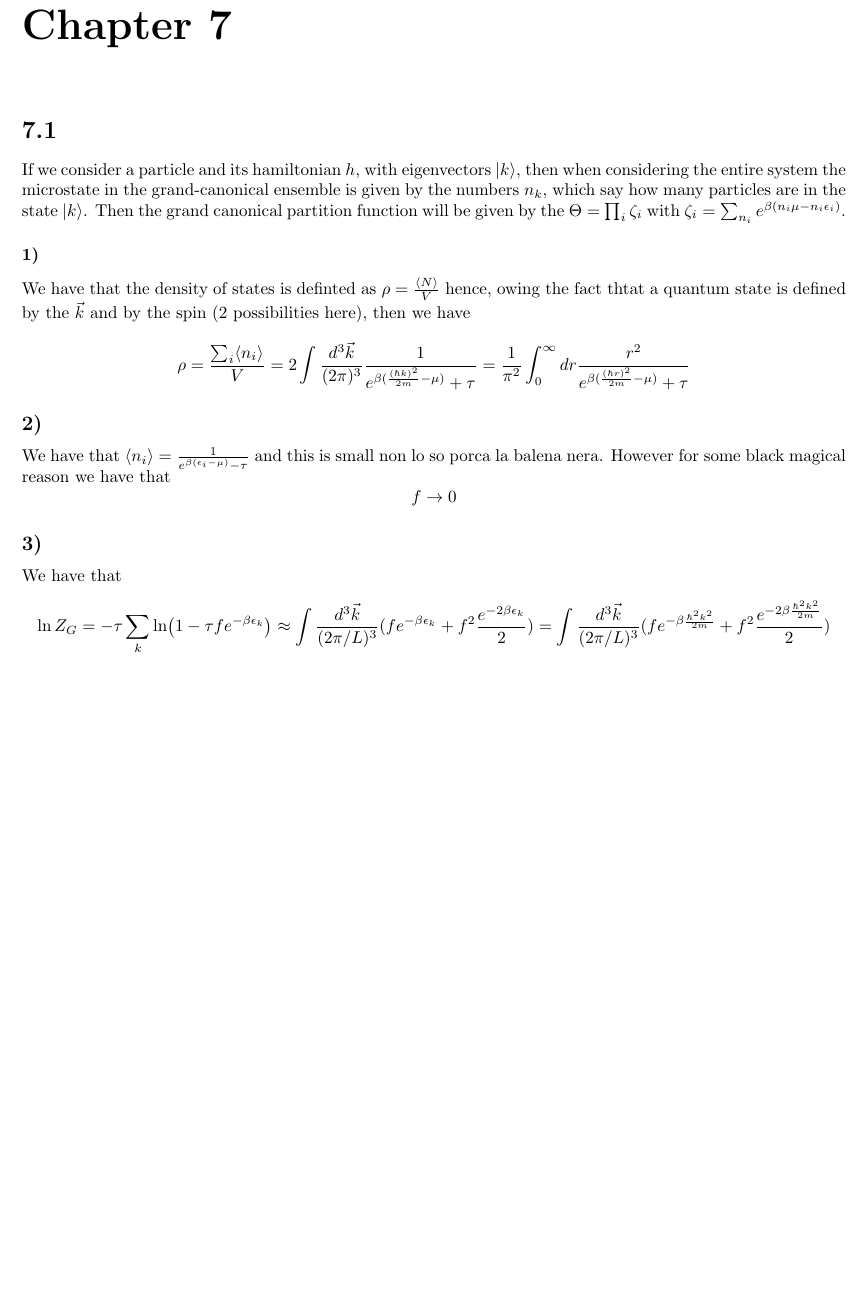
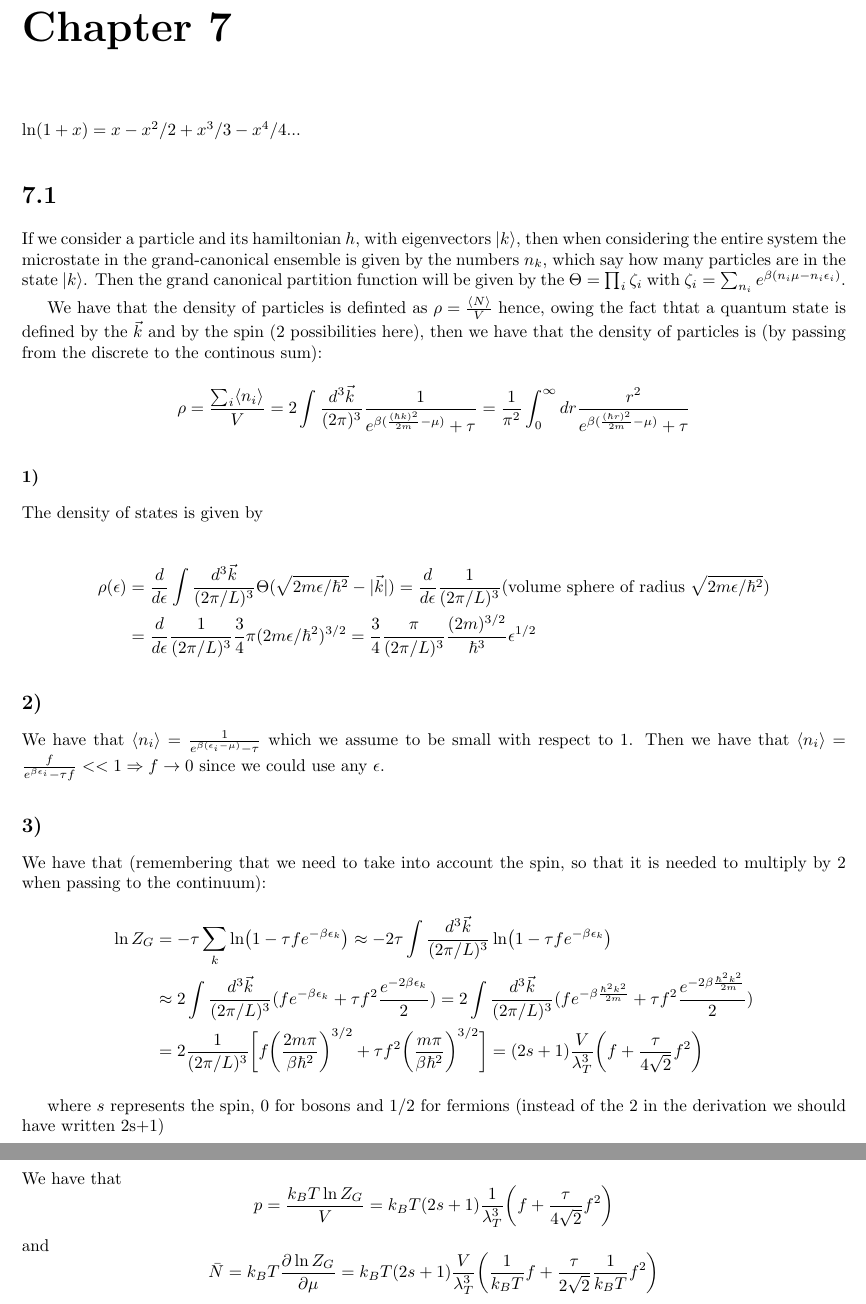
Before and after one commit to MarcoBiroli/ENS_Notes, a LaTeX book (1 semester/PhyStat/Phy_stat_TD.tex): part of page 11 of 21 before the commit and two parts of pages 11 and 12 of 21 after it, the two joined at a grey line, cut so that both start at the same text, the shorter picture padded with empty space. Compiled offline with pdfLaTeX.

Commit message:
aggiunta roba al TD

```diff
--- a/1 semester/PhyStat/Phy_stat_TD.tex
+++ b/1 semester/PhyStat/Phy_stat_TD.tex
@@ -324,23 +324,42 @@ with $Q_N=\frac{1}{N!}\int\prod d^3{r}_i e^{-\beta V(\{r_i\})}$
 
 
 \chapter*{Chapter 7}
-
+$\ln(1+x)=x-x^2/2+x^3/3-x^4/4...$
 \section*{7.1}
 If we consider a particle and its hamiltonian $h$, with eigenvectors $\ket{k}$, then when considering the entire system the microstate in the grand-canonical ensemble is given by the numbers $n_k$, which say how many particles are in the state $\ket{k}$. Then the grand canonical partition function will be given by the $\Theta=\prod_i\zeta_i$ with $\zeta_i=\sum_{n_i} e^{\beta(n_i\mu-n_i\epsilon_i)}$.
 
+
+
+We have that the density of particles is definted as $\rho=\frac{\langle N\rangle}{V}$
+hence, owing the fact thtat a quantum state is defined by the $\vec{k}$ and by the spin (2 possibilities here), then we have that the density of particles is (by passing from the discrete to the continous sum):
+$$\rho=\frac{\sum_i\langle n_i\rangle}{V}=2\int\frac{d^3\vec{k}}{(2\pi)^3}\frac{1}{e^{\beta(\frac{(\hbar k)^2}{2m}-\mu)}+\tau}=\frac{1}{\pi^2}\int_0^{\infty} dr\frac{r^2}{e^{\beta(\frac{(\hbar r)^2}{2m}-\mu)}+\tau}$$
 \subsubsection*{1)}
+The density of states is given by
 
-We have that the density of states is definted as $\rho=\frac{\langle N\rangle}{V}$
-hence, owing the fact thtat a quantum state is defined by the $\vec{k}$ and by the spin (2 possibilities here), then we have
-$$\rho=\frac{\sum_i\langle n_i\rangle}{V}=2\int\frac{d^3\vec{k}}{(2\pi)^3}\frac{1}{e^{\beta(\frac{(\hbar k)^2}{2m}-\mu)}+\tau}=\frac{1}{\pi^2}\int_0^{\infty} dr\frac{r^2}{e^{\beta(\frac{(\hbar r)^2}{2m}-\mu)}+\tau}$$
+\begin{align*}
+\rho(\epsilon)&=\frac{d}{d\epsilon}\int \frac{d^3\vec{k}}{(2\pi/L)^3}\Theta(\sqrt{2m\epsilon/\hbar^2}-|\vec{k}|)=\frac{d}{d\epsilon}\frac{1}{(2\pi/L)^3}(\text{volume sphere of radius }\sqrt{2m\epsilon/\hbar^2})\\
+&=\frac{d}{d\epsilon}\frac{1}{(2\pi /L)^3}\frac{3}{4}\pi(2m\epsilon/\hbar^2)^{3/2}=\frac{3}{4}\frac{\pi}{(2\pi/L)^3}\frac{(2m)^{3/2}}{\hbar^3}\epsilon^{1/2}
+\end{align*}
+
 
 \subsection*{2)}
-We have that $\langle n_i\rangle =\frac{1}{e^{\beta(\epsilon_i-\mu)}-\tau}$ and this is small non lo so porca la balena nera. However for some black magical reason we have that
-$$f\to 0$$
+We have that $\langle n_i\rangle =\frac{1}{e^{\beta(\epsilon_i-\mu)}-\tau}$ which we assume to be small with respect to 1. Then we have that $\langle n_i\rangle =\frac{f}{e^{\beta\epsilon_i}-\tau f}<<1\Rightarrow f\to 0$ since we could use any $\epsilon$.
 
 \subsection*{3)}
+We have that (remembering that we need to take into account the spin, so that it is needed to multiply by 2 when passing to the continuum):
+\begin{align*}
+\ln Z_G&=-\tau\sum_k\ln(1-\tau f e^{-\beta\epsilon_k})\approx -2\tau\int \frac{d^3\vec{k}}{(2\pi/L)^3}\ln(1-\tau fe^{-\beta\epsilon_k})\\
+&\approx 2\int\frac{d^3\vec{k}}{(2\pi/L)^3}(fe^{-\beta\epsilon_k}+\tau f^2\frac{e^{-2\beta\epsilon_k}}{2})=2\int\frac{d^3\vec{k}}{(2\pi/L)^3}(fe^{-\beta\frac{\hbar^2 k^2}{2m}}+\tau f^2\frac{e^{-2\beta\frac{\hbar^2 k^2}{2m}}}{2})\\
+&=2\frac{1}{(2\pi/L)^3}\bigg[f\bigg(\frac{2m\pi}{\beta\hbar^2}\bigg)^{3/2}+\tau f^2\bigg(\frac{m\pi}{\beta\hbar^2}\bigg)^{3/2}\bigg]=(2s+1)\frac{V}{\lambda_T^3}\bigg(f+\frac{\tau}{4\sqrt{2}}f^2\bigg)
+\end{align*}
+
+where $s$ represents the spin, 0 for bosons and 1/2 for fermions (instead of the 2 in the derivation we should have written 2s+1)
+
+\subsection*{4)}
 We have that
-$$\ln Z_G=-\tau\sum_k\ln(1-\tau f e^{-\beta\epsilon_k})\approx\int\frac{d^3\vec{k}}{(2\pi/L)^3}(fe^{-\beta\epsilon_k}+f^2\frac{e^{-2\beta\epsilon_k}}{2})=\int\frac{d^3\vec{k}}{(2\pi/L)^3}(fe^{-\beta\frac{\hbar^2 k^2}{2m}}+f^2\frac{e^{-2\beta\frac{\hbar^2 k^2}{2m}}}{2})$$
+$$p=\frac{k_BT\ln Z_G}{V}=k_BT(2s+1)\frac{1}{\lambda_T^3}\bigg(f+\frac{\tau}{4\sqrt{2}}f^2\bigg)$$
+and
+$$\bar{N}=k_BT\frac{\p\ln Z_G}{\p\mu}=k_BT(2s+1)\frac{V}{\lambda_T^3}\bigg(\frac{1}{k_BT}f+\frac{\tau}{2\sqrt{2}}\frac{1}{k_BT}f^2\bigg)$$
 
 \chapter*{Chpater 8}
 Rappel density of states:
```
Also changed, not shown: 1 semester/PhyStat/Phy_stat_TD.tex (1 more changed lines).
